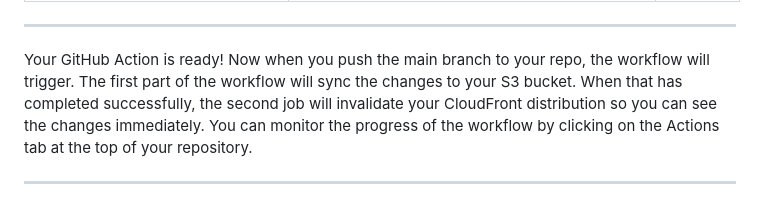
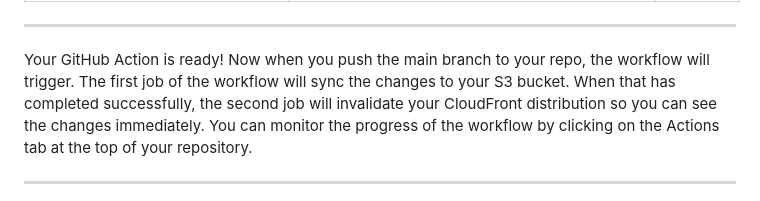
Before and after one commit to JonAugust/static-site-s3-cloudfront, a Markdown page: README.md, the part around the change. GitHub-like rendering.

Commit message:
AWS setup instructions

```diff
--- a/README.md
+++ b/README.md
@@ -158,7 +158,7 @@ Now we'll set the environment variables in GitHub so the GitHub Actions Workflow
 
 ----
 
-Your GitHub Action is ready!  Now when you push the main branch to your repo, the workflow will trigger.  The first part
+Your GitHub Action is ready!  Now when you push the main branch to your repo, the workflow will trigger.  The first job
 of the workflow will sync the changes to your S3 bucket. When that has completed successfully, the second job will
 invalidate your CloudFront distribution so you can see the changes immediately. You can monitor the progress of the
 workflow by clicking on the Actions tab at the top of your repository.
```
